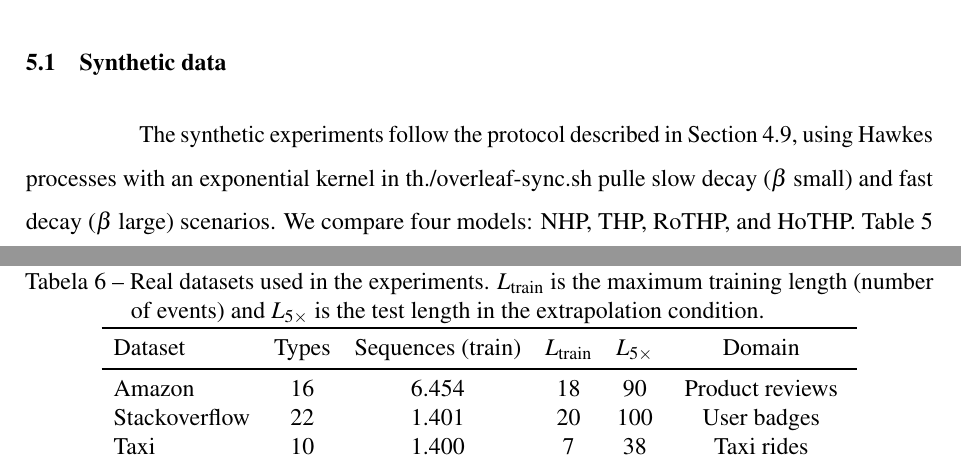
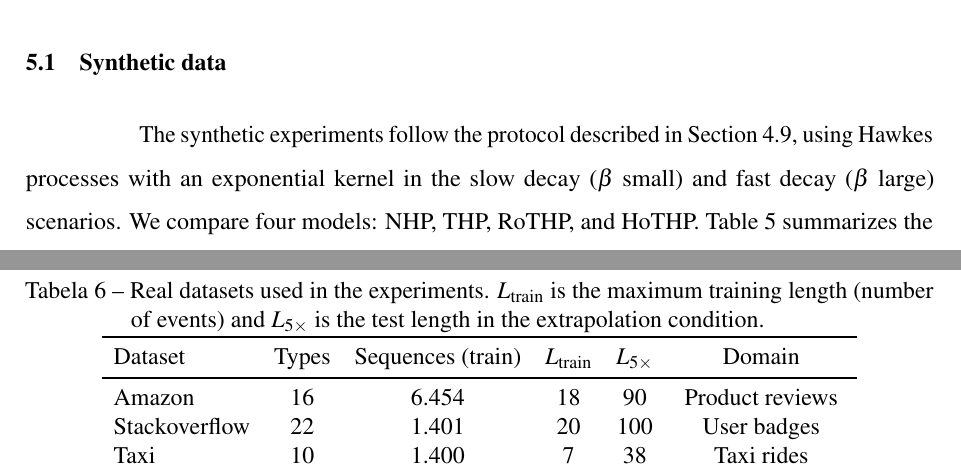
Before and after one commit to hugoramos/ufc-easytpp, a LaTeX thesis (documento.tex, which reads 2-textuais/5-resultados.tex): two parts of pages 49 and 52 of 69, joined at a grey line, cut so that both start at the same text. Compiled offline with pdfLaTeX.

Commit message:
Update on Overleaf.

```diff
--- a/2-textuais/5-resultados.tex
+++ b/2-textuais/5-resultados.tex
@@ -6,7 +6,7 @@ This chapter presents the experimental results of the HoTHP in two contexts: syn
 \section{Synthetic data}
 \label{sec:resultados-sinteticos}
 
-The synthetic experiments follow the protocol described in Section~\ref{sec:configuracao-experimental}, using Hawkes processes with an exponential kernel in th./overleaf-sync.sh pulle slow decay ($\beta$ small) and fast decay ($\beta$ large) scenarios. We compare four models: NHP, THP, RoTHP, and HoTHP. Table~\ref{tab:resultados-sinteticos} summarizes the results for the \textit{train short, test long} protocol, varying the extrapolation factor $\rho$ from $1\times$ (training length) to $10\times$. Figure~\ref{fig:extrapolacao-sintetica} visualizes the evolution of the NLL as a function of $\rho$.
+The synthetic experiments follow the protocol described in Section~\ref{sec:configuracao-experimental}, using Hawkes processes with an exponential kernel in the slow decay ($\beta$ small) and fast decay ($\beta$ large) scenarios. We compare four models: NHP, THP, RoTHP, and HoTHP. Table~\ref{tab:resultados-sinteticos} summarizes the results for the \textit{train short, test long} protocol, varying the extrapolation factor $\rho$ from $1\times$ (training length) to $10\times$. Figure~\ref{fig:extrapolacao-sintetica} visualizes the evolution of the NLL as a function of $\rho$.
 
 \begin{table}[h!]
 \centering
```
